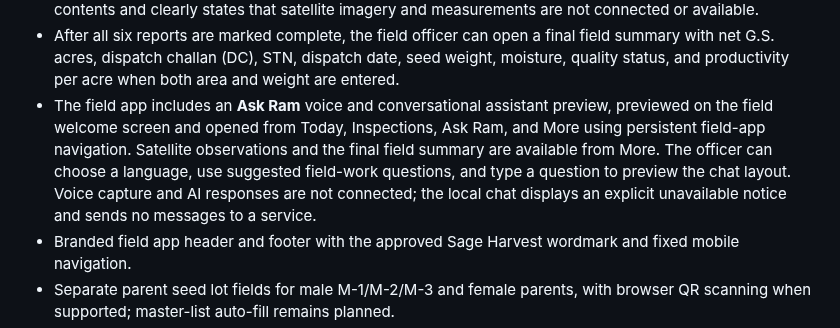
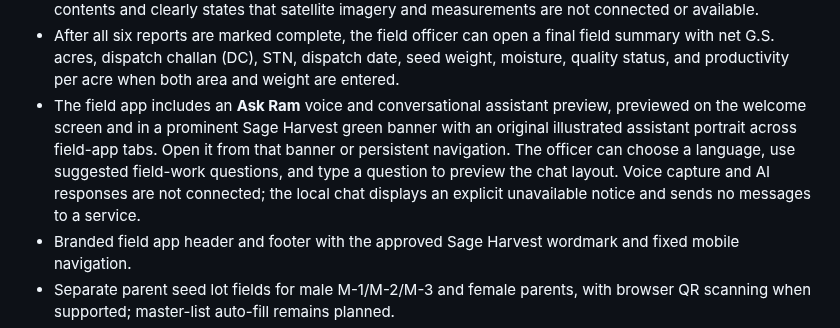
Before and after one commit to rajavadlamani-png/seed-production-intelligence-platform, a Markdown page: README.md, the part around the change. GitHub-like rendering.

Commit message:
Document Ask Ram banner and portrait

```diff
--- a/README.md
+++ b/README.md
@@ -21,7 +21,7 @@ Open `index.html` in a browser, or use the [live demo](https://rajavadlamani-png
 - Each stage has optional field/leaf photo capture with a local preview. Photos are not uploaded, and AI pest/disease assessment is deferred and not connected.
 - The field app has a separate read-only Satellite observations page. It currently explains the future report contents and clearly states that satellite imagery and measurements are not connected or available.
 - After all six reports are marked complete, the field officer can open a final field summary with net G.S. acres, dispatch challan (DC), STN, dispatch date, seed weight, moisture, quality status, and productivity per acre when both area and weight are entered.
-- The field app includes an **Ask Ram** voice and conversational assistant preview, previewed on the field welcome screen and opened from Today, Inspections, Ask Ram, and More using persistent field-app navigation. Satellite observations and the final field summary are available from More. The officer can choose a language, use suggested field-work questions, and type a question to preview the chat layout. Voice capture and AI responses are not connected; the local chat displays an explicit unavailable notice and sends no messages to a service.
+- The field app includes an **Ask Ram** voice and conversational assistant preview, previewed on the welcome screen and in a prominent Sage Harvest green banner with an original illustrated assistant portrait across field-app tabs. Open it from that banner or persistent navigation. The officer can choose a language, use suggested field-work questions, and type a question to preview the chat layout. Voice capture and AI responses are not connected; the local chat displays an explicit unavailable notice and sends no messages to a service.
 - Branded field app header and footer with the approved Sage Harvest wordmark and fixed mobile navigation.
 - Separate parent seed lot fields for male M-1/M-2/M-3 and female parents, with browser QR scanning when supported; master-list auto-fill remains planned.
 - Farmer master-list and assignment workflow. Excel import is intentionally not enabled in the public prototype.
```
